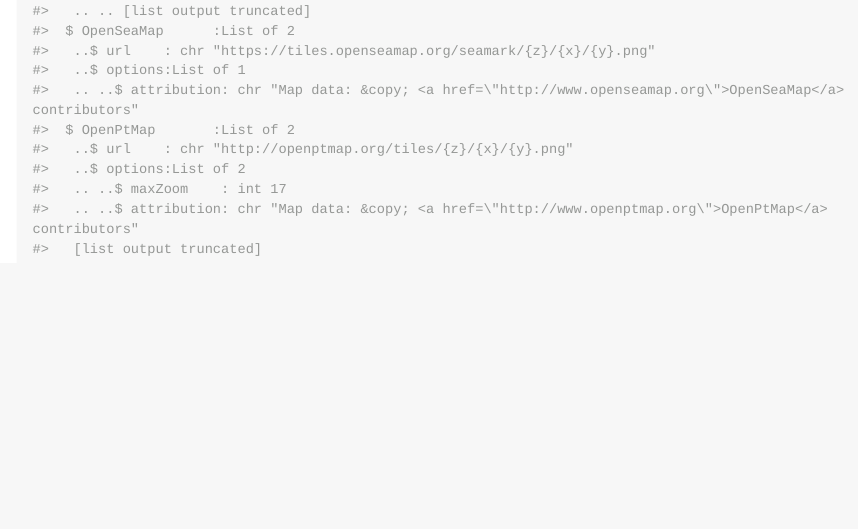
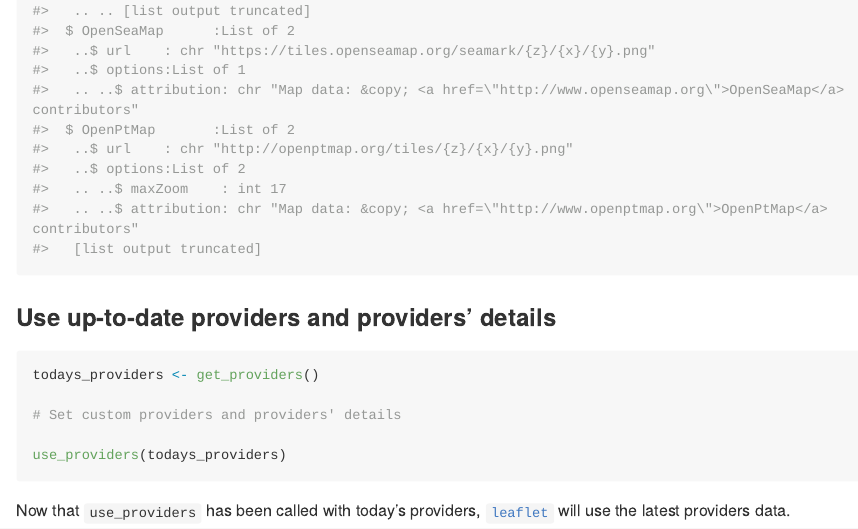
Before and after one commit to rstudio/leaflet.providers, an R Markdown document (README.Rmd): the page in a window 1100 px wide, from 3390 px down. The pictures show the output file README.md that the author committed with the source, drawn offline in the style of GitHub; long lines of code are wrapped; badge pictures from the web are left out.

Commit message:
add examples to readme

````diff
--- a/README.Rmd
+++ b/README.Rmd
@@ -64,3 +64,15 @@
 ```{r example2}
 str(providers_data$providers_details, vec.len = 1, list.len=3)
 ```
+
+### Use up-to-date providers and providers' details
+
+```{r get_providers_ex}
+todays_providers <- get_providers()
+
+# Set custom providers and providers' details
+
+use_providers(todays_providers)
+```
+
+Now that `use_providers` has been called with today's providers, [`leaflet`](http://rstudio.github.io/leaflet) will use the latest providers data.
````
Also changed, not shown: README.md.
